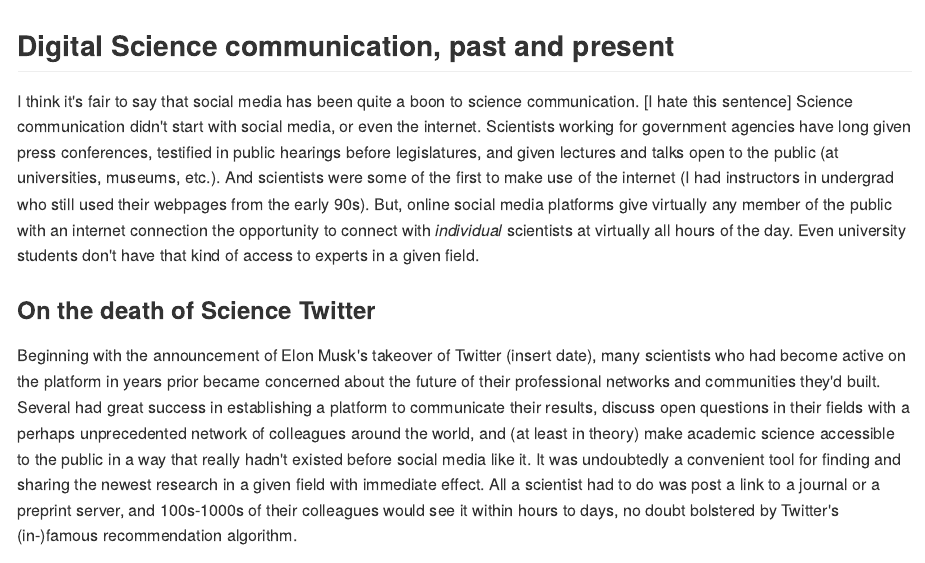
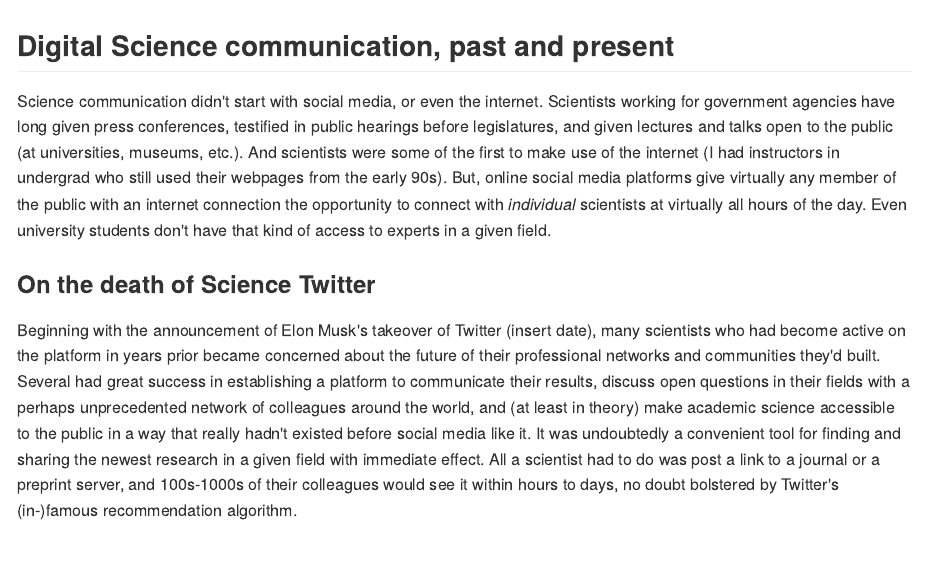
Before and after one commit to nico-dangelo/nico-dangelo, an R Markdown document (content/post/2023-06-21-some-thoughts-on-science-communication-in-the-fediverse/index.Rmd): the page in a window 1100 px wide, from its top. The pictures show the output file content/post/2023-06-21-some-thoughts-on-science-communication-in-the-fediverse/index.md that the author committed with the source, drawn offline in the style of GitHub.

Commit message:
Drafting Scicomm post

```diff
--- a/content/post/2023-06-21-some-thoughts-on-science-communication-in-the-fediverse/index.Rmd
+++ b/content/post/2023-06-21-some-thoughts-on-science-communication-in-the-fediverse/index.Rmd
@@ -9,7 +9,6 @@ tags: ["Mastodon"]
 ---
 ## Digital Science communication, past and present
 
-I think it's fair to say that social media has been quite a boon to science communication. [I hate this sentence]
 Science communication didn't start with social media, or even the internet. Scientists working for government agencies have long given press conferences, testified in public hearings before legislatures, and given lectures and talks open to the public (at universities, museums, etc.). And scientists were some of the first to make use of the internet (I had instructors in undergrad who still used their webpages from the early 90s). But, online social media platforms give virtually any member of the public with an internet connection the opportunity to connect with *individual* scientists at virtually all hours of the day. Even university students don't have that kind of access to experts in a given field.
 
 ### On the death of Science Twitter
```
Also changed, not shown: content/post/2023-06-21-some-thoughts-on-science-communication-in-the-fediverse/index.md.
